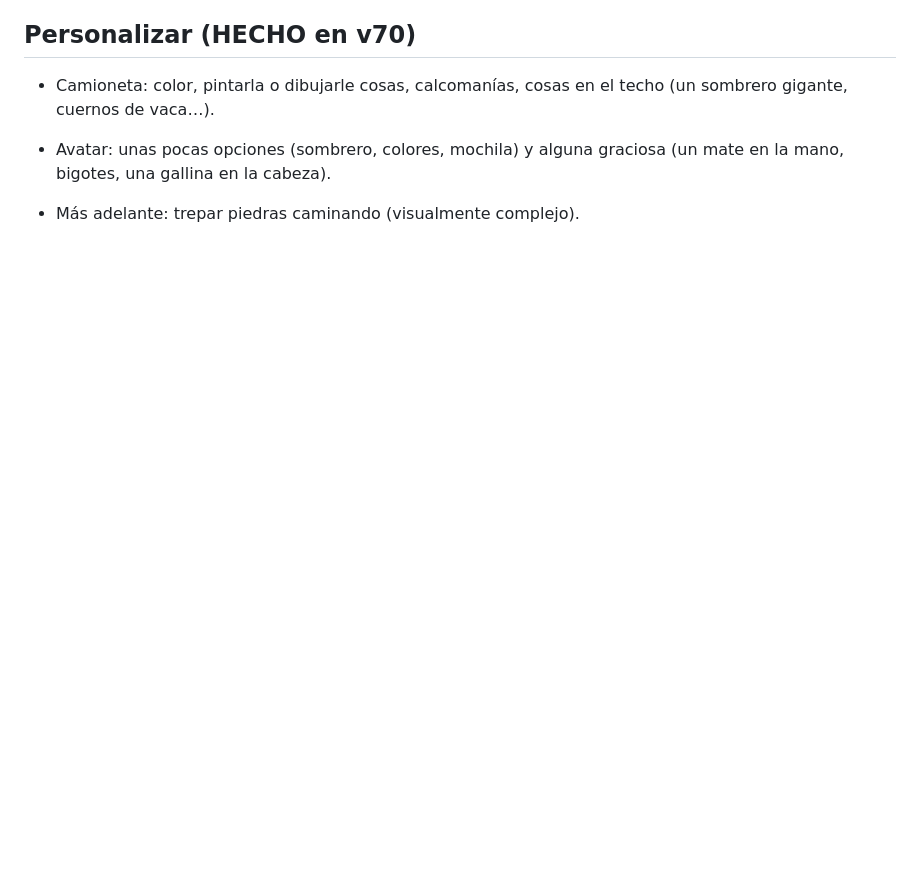
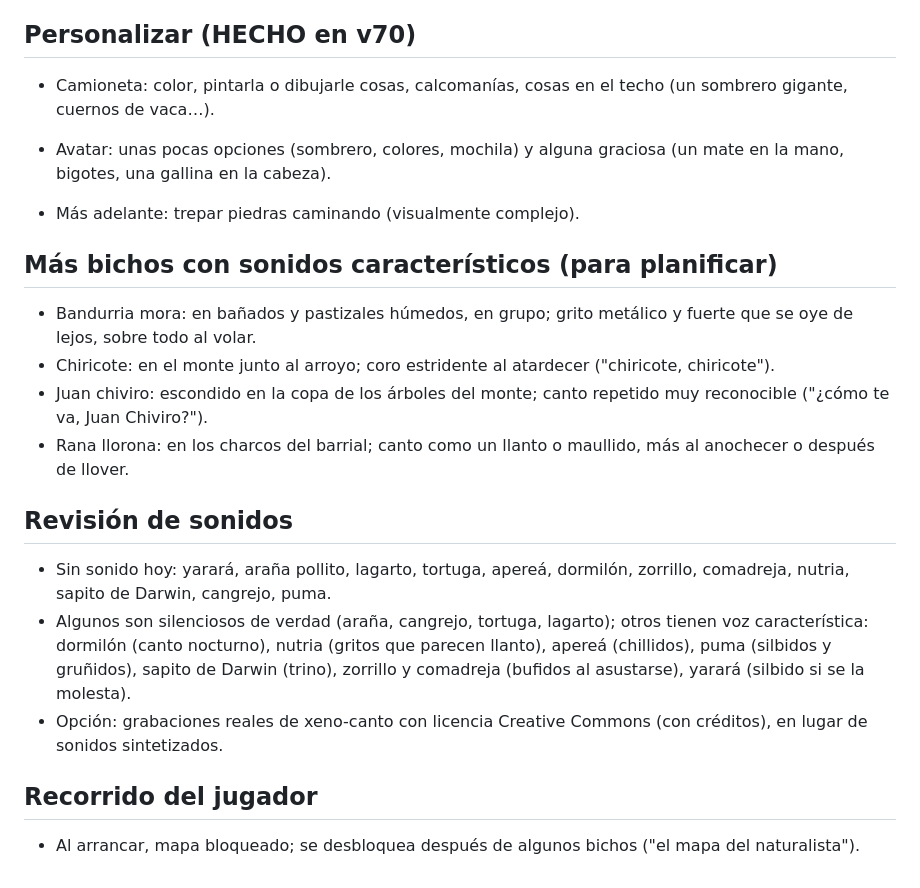
Before and after one commit to pavlko/4x4natural, a Markdown page: IDEAS.md, the part around the change. GitHub-like rendering; blank space fills up the shorter version.

Commit message:
IDEAS: bichos con sonidos, revisión de sonidos, mapa bloqueado al inicio

```diff
--- a/IDEAS.md
+++ b/IDEAS.md
@@ -53,3 +53,17 @@ Patagonia (Cueva de las Manos), África (Serengeti y Laetoli), sur de China (Gua
 - Avatar: unas pocas opciones (sombrero, colores, mochila) y alguna graciosa (un mate en la mano, bigotes, una gallina en la cabeza).
 
 - Más adelante: trepar piedras caminando (visualmente complejo).
+
+## Más bichos con sonidos característicos (para planificar)
+- Bandurria mora: en bañados y pastizales húmedos, en grupo; grito metálico y fuerte que se oye de lejos, sobre todo al volar.
+- Chiricote: en el monte junto al arroyo; coro estridente al atardecer ("chiricote, chiricote").
+- Juan chiviro: escondido en la copa de los árboles del monte; canto repetido muy reconocible ("¿cómo te va, Juan Chiviro?").
+- Rana llorona: en los charcos del barrial; canto como un llanto o maullido, más al anochecer o después de llover.
+
+## Revisión de sonidos
+- Sin sonido hoy: yarará, araña pollito, lagarto, tortuga, apereá, dormilón, zorrillo, comadreja, nutria, sapito de Darwin, cangrejo, puma.
+- Algunos son silenciosos de verdad (araña, cangrejo, tortuga, lagarto); otros tienen voz característica: dormilón (canto nocturno), nutria (gritos que parecen llanto), apereá (chillidos), puma (silbidos y gruñidos), sapito de Darwin (trino), zorrillo y comadreja (bufidos al asustarse), yarará (silbido si se la molesta).
+- Opción: grabaciones reales de xeno-canto con licencia Creative Commons (con créditos), en lugar de sonidos sintetizados.
+
+## Recorrido del jugador
+- Al arrancar, mapa bloqueado; se desbloquea después de algunos bichos ("el mapa del naturalista").
```
